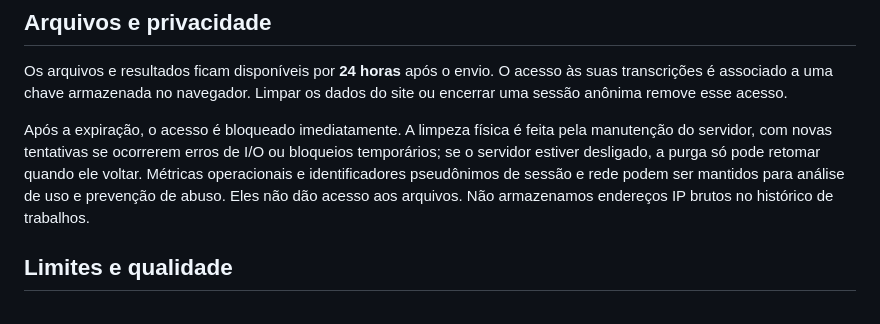
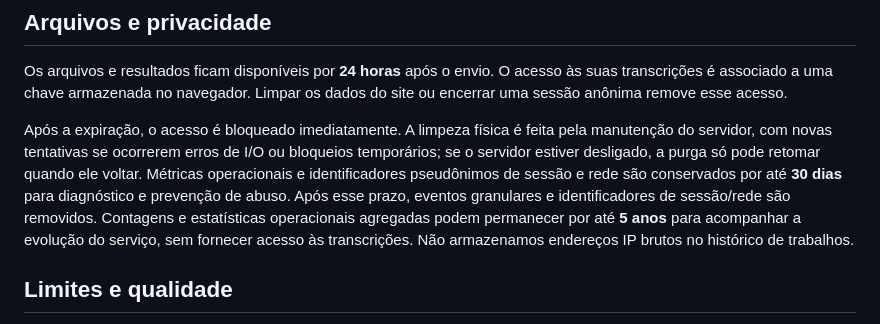
Before and after one commit to Faysk/stt, a Markdown page: README.md, the part around the change. Rendered like a GitHub page.

Commit message:
docs(privacy): disclose verified metadata retention windows

```diff
--- a/README.md
+++ b/README.md
@@ -37,7 +37,7 @@ A interface se adapta ao idioma do navegador e oferece seleção manual em dez i
 
 Os arquivos e resultados ficam disponíveis por **24 horas** após o envio. O acesso às suas transcrições é associado a uma chave armazenada no navegador. Limpar os dados do site ou encerrar uma sessão anônima remove esse acesso.
 
-Após a expiração, o acesso é bloqueado imediatamente. A limpeza física é feita pela manutenção do servidor, com novas tentativas se ocorrerem erros de I/O ou bloqueios temporários; se o servidor estiver desligado, a purga só pode retomar quando ele voltar. Métricas operacionais e identificadores pseudônimos de sessão e rede podem ser mantidos para análise de uso e prevenção de abuso. Eles não dão acesso aos arquivos. Não armazenamos endereços IP brutos no histórico de trabalhos.
+Após a expiração, o acesso é bloqueado imediatamente. A limpeza física é feita pela manutenção do servidor, com novas tentativas se ocorrerem erros de I/O ou bloqueios temporários; se o servidor estiver desligado, a purga só pode retomar quando ele voltar. Métricas operacionais e identificadores pseudônimos de sessão e rede são conservados por até **30 dias** para diagnóstico e prevenção de abuso. Após esse prazo, eventos granulares e identificadores de sessão/rede são removidos. Contagens e estatísticas operacionais agregadas podem permanecer por até **5 anos** para acompanhar a evolução do serviço, sem fornecer acesso às transcrições. Não armazenamos endereços IP brutos no histórico de trabalhos.
 
 ## Limites e qualidade
 
```
